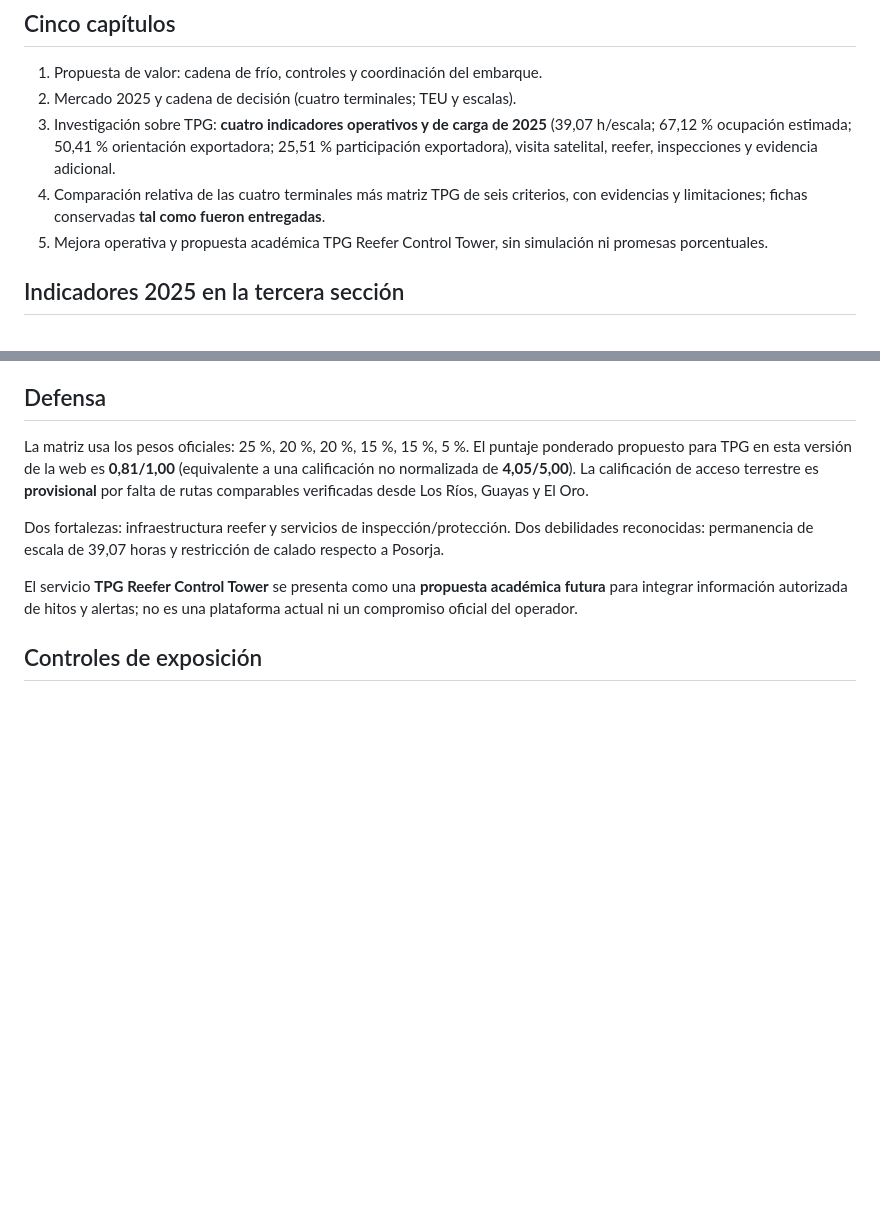
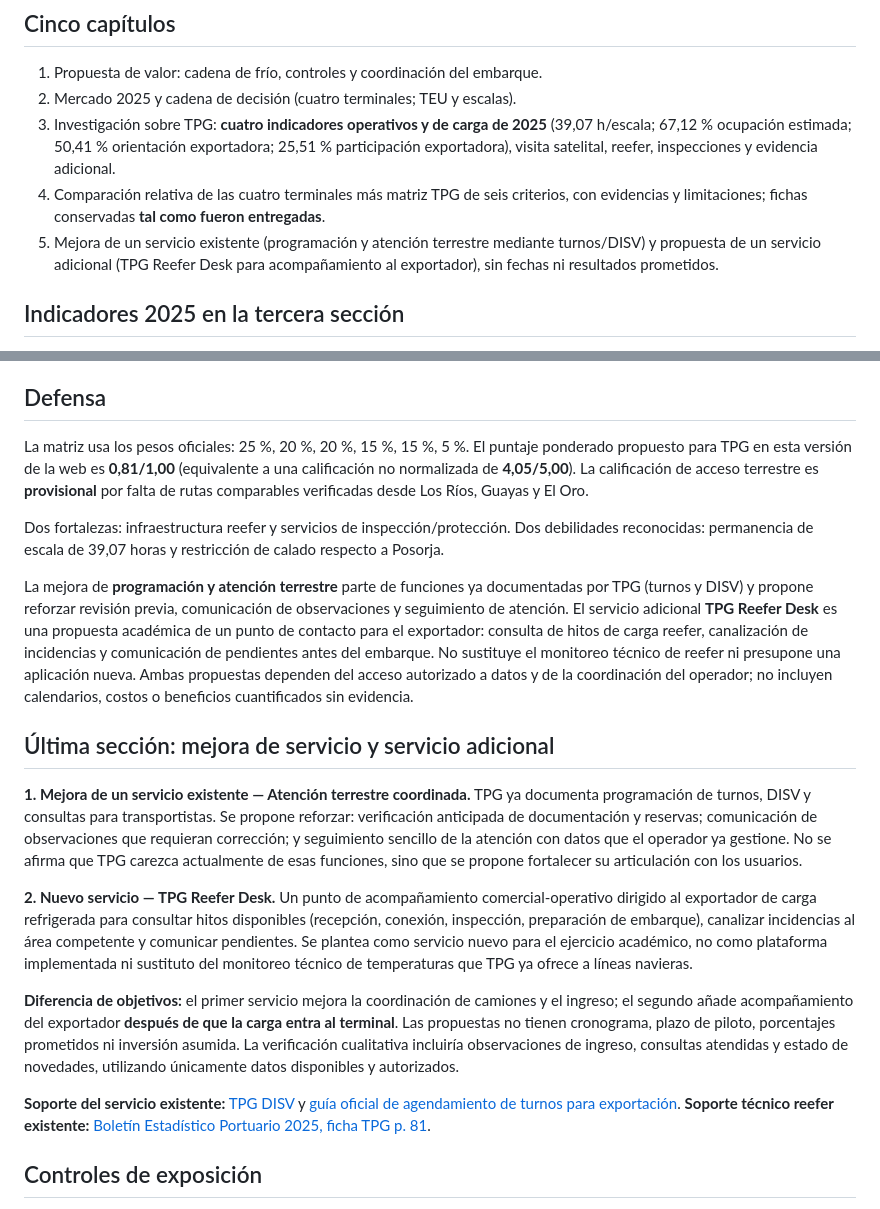
Before and after one commit to josuebaqueanzulez/josuebaqueanzulez.github.io, a Markdown page: tpg-estrategia-comercial-2026/README.md, 2 parts joined by grey strips. GitHub-like rendering; blank space fills up the shorter version.

Commit message:
Document service upgrade versus new Reefer Desk proposal, keeping commitments general but operationally concrete

```diff
--- a/tpg-estrategia-comercial-2026/README.md
+++ b/tpg-estrategia-comercial-2026/README.md
@@ -14,7 +14,7 @@ Defender el servicio de **Terminal Portuario de Guayaquil (TPG / INARPI / Fertig
 2. Mercado 2025 y cadena de decisión (cuatro terminales; TEU y escalas).
 3. Investigación sobre TPG: **cuatro indicadores operativos y de carga de 2025** (39,07 h/escala; 67,12 % ocupación estimada; 50,41 % orientación exportadora; 25,51 % participación exportadora), visita satelital, reefer, inspecciones y evidencia adicional.
 4. Comparación relativa de las cuatro terminales más matriz TPG de seis criterios, con evidencias y limitaciones; fichas conservadas **tal como fueron entregadas**.
-5. Mejora operativa y propuesta académica TPG Reefer Control Tower, sin simulación ni promesas porcentuales.
+5. Mejora de un servicio existente (programación y atención terrestre mediante turnos/DISV) y propuesta de un servicio adicional (TPG Reefer Desk para acompañamiento al exportador), sin fechas ni resultados prometidos.
 
 ## Indicadores 2025 en la tercera sección
 
@@ -141,7 +141,17 @@ La matriz usa los pesos oficiales: 25 %, 20 %, 20 %, 15 %, 15 %, 5 %. El puntaje
 
 Dos fortalezas: infraestructura reefer y servicios de inspección/protección. Dos debilidades reconocidas: permanencia de escala de 39,07 horas y restricción de calado respecto a Posorja.
 
-El servicio **TPG Reefer Control Tower** se presenta como una **propuesta académica futura** para integrar información autorizada de hitos y alertas; no es una plataforma actual ni un compromiso oficial del operador.
+La mejora de **programación y atención terrestre** parte de funciones ya documentadas por TPG (turnos y DISV) y propone reforzar revisión previa, comunicación de observaciones y seguimiento de atención. El servicio adicional **TPG Reefer Desk** es una propuesta académica de un punto de contacto para el exportador: consulta de hitos de carga reefer, canalización de incidencias y comunicación de pendientes antes del embarque. No sustituye el monitoreo técnico de reefer ni presupone una aplicación nueva. Ambas propuestas dependen del acceso autorizado a datos y de la coordinación del operador; no incluyen calendarios, costos o beneficios cuantificados sin evidencia.
+
+## Última sección: mejora de servicio y servicio adicional
+
+**1. Mejora de un servicio existente — Atención terrestre coordinada.** TPG ya documenta programación de turnos, DISV y consultas para transportistas. Se propone reforzar: verificación anticipada de documentación y reservas; comunicación de observaciones que requieran corrección; y seguimiento sencillo de la atención con datos que el operador ya gestione. No se afirma que TPG carezca actualmente de esas funciones, sino que se propone fortalecer su articulación con los usuarios.
+
+**2. Nuevo servicio — TPG Reefer Desk.** Un punto de acompañamiento comercial-operativo dirigido al exportador de carga refrigerada para consultar hitos disponibles (recepción, conexión, inspección, preparación de embarque), canalizar incidencias al área competente y comunicar pendientes. Se plantea como servicio nuevo para el ejercicio académico, no como plataforma implementada ni sustituto del monitoreo técnico de temperaturas que TPG ya ofrece a líneas navieras.
+
+**Diferencia de objetivos:** el primer servicio mejora la coordinación de camiones y el ingreso; el segundo añade acompañamiento del exportador **después de que la carga entra al terminal**. Las propuestas no tienen cronograma, plazo de piloto, porcentajes prometidos ni inversión asumida. La verificación cualitativa incluiría observaciones de ingreso, consultas atendidas y estado de novedades, utilizando únicamente datos disponibles y autorizados.
+
+**Soporte del servicio existente:** [TPG DISV](https://disv.tpg.com.ec/webtpg/) y [guía oficial de agendamiento de turnos para exportación](https://www.tpg.com.ec/wp-content/uploads/2022/10/DISV_Guia_para_programacion_de_turno_para_exportacion.pdf). **Soporte técnico reefer existente:** [Boletín Estadístico Portuario 2025, ficha TPG p. 81](https://www.mit.gob.ec/wp-content/uploads/downloads/2026/07/SPTMF_Boletin-Estadistico-2025_compressed.pdf).
 
 ## Controles de exposición
 
```
